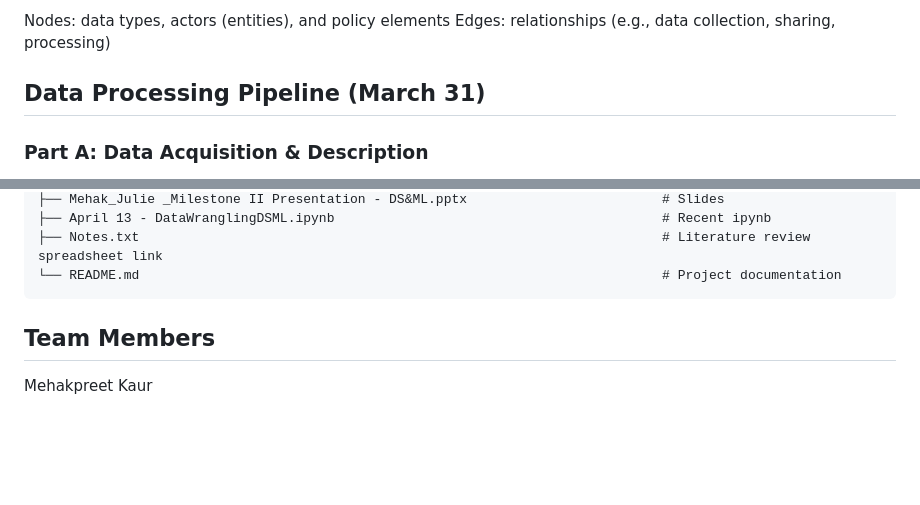
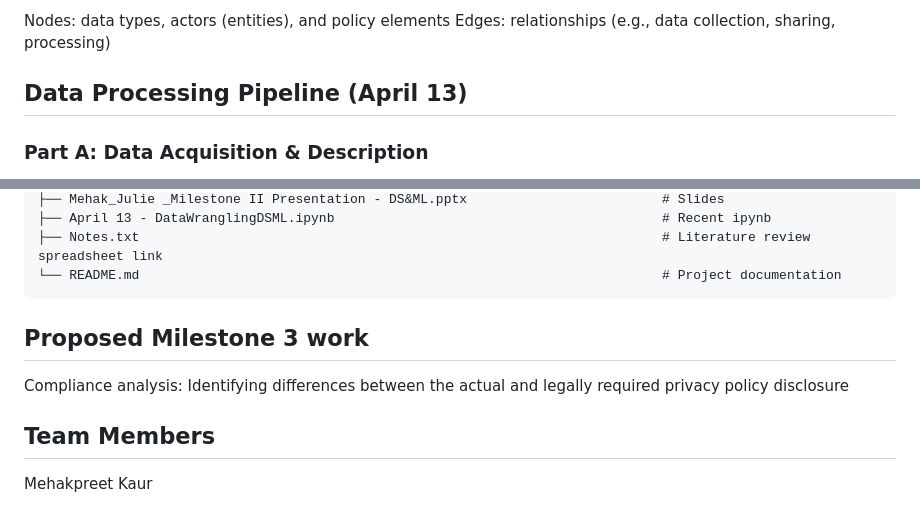
Before and after one commit to mehakpreet24/Mehak_Julie_DS-ML_PrivacyPolicyAnalysis, a Markdown page: README.md, 2 parts joined by grey strips. Rendered like a GitHub page; blank space fills up the shorter version.

Commit message:
Update README with new date and milestone 3 details
Updated the date for the Data Processing Pipeline and added a section for Proposed Milestone 3 work.

````diff
--- a/README.md
+++ b/README.md
@@ -40,7 +40,7 @@ Each graph encodes:
 Nodes: data types, actors (entities), and policy elements
 Edges: relationships (e.g., data collection, sharing, processing)
 
-## Data Processing Pipeline (March 31)
+## Data Processing Pipeline (April 13)
 ### Part A: Data Acquisition & Description
 Dataset constructed from publicly available privacy policies
 Graph-based representation using PoliGrapher
@@ -81,6 +81,10 @@ Identification of outliers and high-complexity companies
 ├── Notes.txt                                                                   # Literature review spreadsheet link
 └── README.md                                                                   # Project documentation
 ```
+
+## Proposed Milestone 3 work
+Compliance analysis: Identifying differences between the actual and legally required privacy policy disclosure
+
 ## Team Members
 Mehakpreet Kaur
 
````
